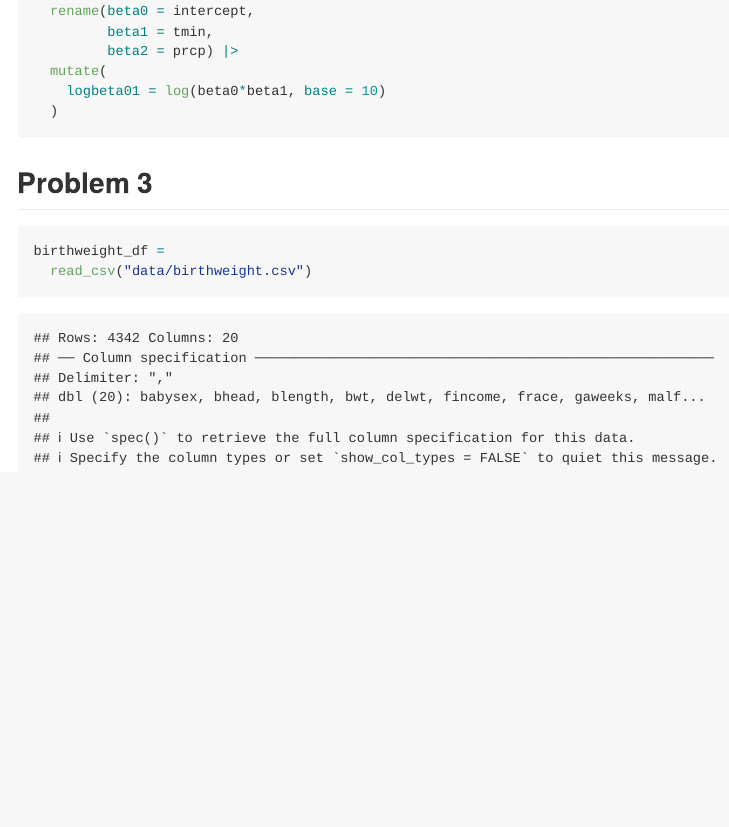
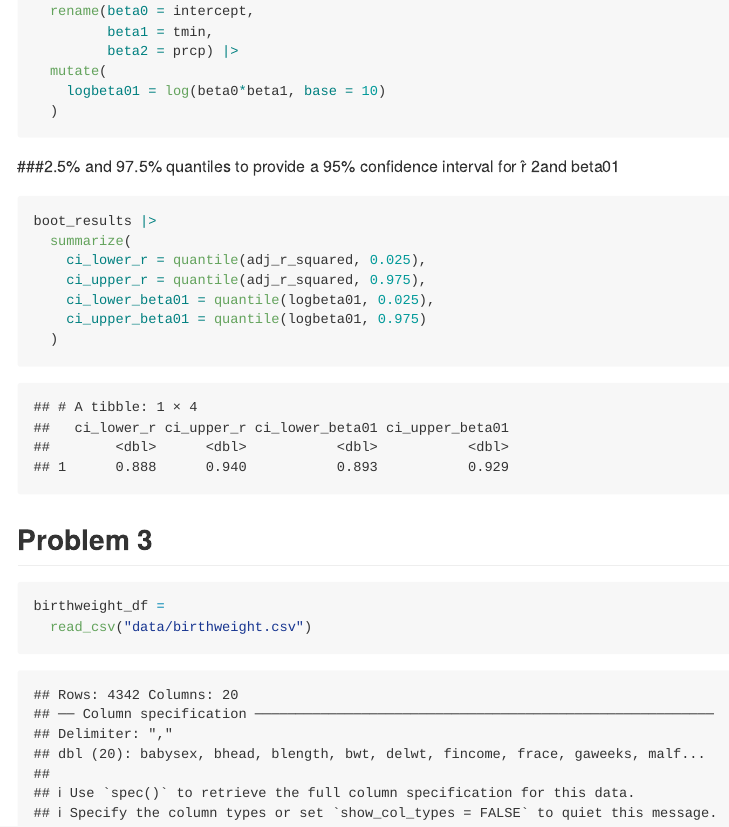
Before and after one commit to yilei-y/p8105_hw6_yy3421, an R Markdown document (p8105_hw6_yy3421.Rmd): the page in a window 1100 px wide, from 1780 px down. The pictures show the output file p8105_hw6_yy3421.md that the author committed with the source, drawn offline in the style of GitHub.

Commit message:
Problem 2 2.5% and 97.5% quantiles updated

````diff
--- a/p8105_hw6_yy3421.Rmd
+++ b/p8105_hw6_yy3421.Rmd
@@ -104,6 +104,17 @@ boot_results =
   )
 ```
 
+###2.5% and 97.5% quantiles to provide a 95% confidence interval for r̂ 2and beta01
+```{r}
+boot_results |>
+  summarize(
+    ci_lower_r = quantile(adj_r_squared, 0.025),
+    ci_upper_r = quantile(adj_r_squared, 0.975),
+    ci_lower_beta01 = quantile(logbeta01, 0.025),
+    ci_upper_beta01 = quantile(logbeta01, 0.975)
+  )
+```
+
 
 ## Problem 3
 
````
Also changed, not shown: p8105_hw6_yy3421.md, 1 other file.
